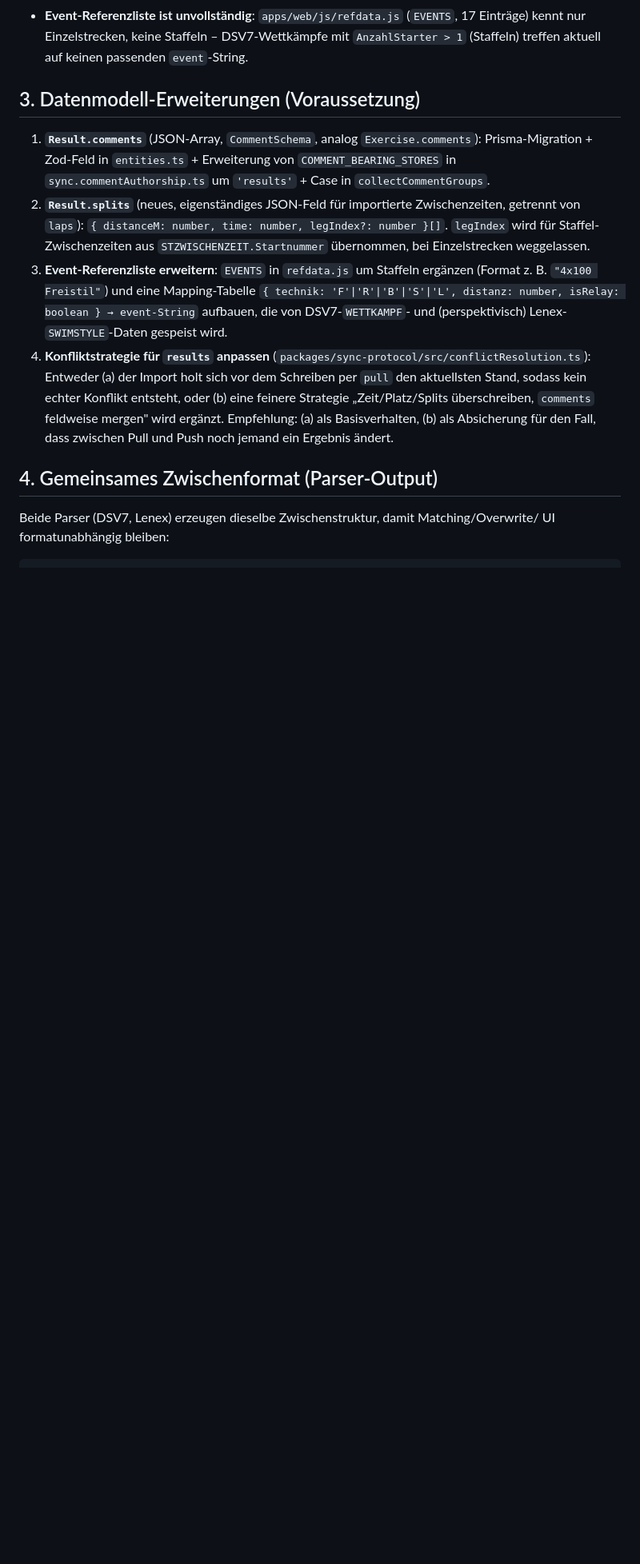
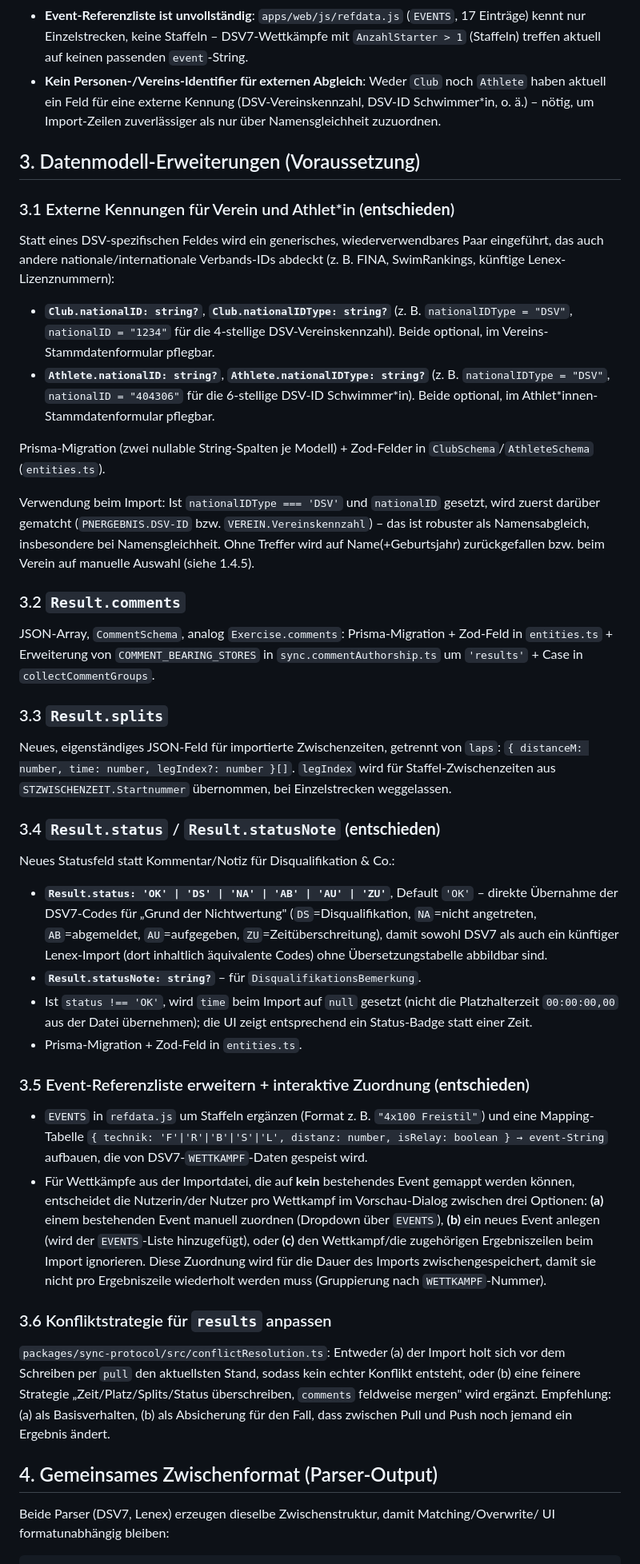
Before and after one commit to lane4swim/mono, a Markdown page: docs/dsv7-lenex-import-plan.md, the part around one of its changes. Shown at 80% size. GitHub-like rendering; blank space fills up the shorter version.

```diff
--- a/docs/dsv7-lenex-import-plan.md
+++ b/docs/dsv7-lenex-import-plan.md
@@ -182,29 +191,83 @@ dasselbe Zwischenformat (siehe Abschnitt 4).
 - **Event-Referenzliste ist unvollständig**: `apps/web/js/refdata.js` (`EVENTS`, 17
   Einträge) kennt nur Einzelstrecken, keine Staffeln – DSV7-Wettkämpfe mit
   `AnzahlStarter > 1` (Staffeln) treffen aktuell auf keinen passenden `event`-String.
+- **Kein Personen-/Vereins-Identifier für externen Abgleich**: Weder `Club` noch
+  `Athlete` haben aktuell ein Feld für eine externe Kennung (DSV-Vereinskennzahl,
+  DSV-ID Schwimmer\*in, o. ä.) – nötig, um Import-Zeilen zuverlässiger als nur über
+  Namensgleichheit zuzuordnen.
 
 ## 3. Datenmodell-Erweiterungen (Voraussetzung)
 
-1. **`Result.comments`** (JSON-Array, `CommentSchema`, analog `Exercise.comments`):
-   Prisma-Migration + Zod-Feld in `entities.ts` + Erweiterung von
-   `COMMENT_BEARING_STORES` in `sync.commentAuthorship.ts` um `'results'` + Case in
-   `collectCommentGroups`.
-2. **`Result.splits`** (neues, eigenständiges JSON-Feld für importierte Zwischenzeiten,
-   getrennt von `laps`): `{ distanceM: number, time: number, legIndex?: number }[]`.
-   `legIndex` wird für Staffel-Zwischenzeiten aus `STZWISCHENZEIT.Startnummer`
-   übernommen, bei Einzelstrecken weggelassen.
-3. **Event-Referenzliste erweitern**: `EVENTS` in `refdata.js` um Staffeln ergänzen
-   (Format z. B. `"4x100 Freistil"`) und eine Mapping-Tabelle
-   `{ technik: 'F'|'R'|'B'|'S'|'L', distanz: number, isRelay: boolean } → event-String`
-   aufbauen, die von DSV7-`WETTKAMPF`- und (perspektivisch) Lenex-`SWIMSTYLE`-Daten
-   gespeist wird.
-4. **Konfliktstrategie für `results` anpassen**
-   (`packages/sync-protocol/src/conflictResolution.ts`): Entweder (a) der Import holt
-   sich vor dem Schreiben per `pull` den aktuellsten Stand, sodass kein echter Konflikt
-   entsteht, oder (b) eine feinere Strategie „Zeit/Platz/Splits überschreiben,
-   `comments` feldweise mergen" wird ergänzt. Empfehlung: (a) als Basisverhalten, (b)
-   als Absicherung für den Fall, dass zwischen Pull und Push noch jemand ein Ergebnis
-   ändert.
+### 3.1 Externe Kennungen für Verein und Athlet\*in (**entschieden**)
+
+Statt eines DSV-spezifischen Feldes wird ein generisches, wiederverwendbares Paar
+eingeführt, das auch andere nationale/internationale Verbands-IDs abdeckt
+(z. B. FINA, SwimRankings, künftige Lenex-Lizenznummern):
+
+- **`Club.nationalID: string?`**, **`Club.nationalIDType: string?`** (z. B.
+  `nationalIDType = "DSV"`, `nationalID = "1234"` für die 4-stellige
+  DSV-Vereinskennzahl). Beide optional, im Vereins-Stammdatenformular pflegbar.
+- **`Athlete.nationalID: string?`**, **`Athlete.nationalIDType: string?`** (z. B.
+  `nationalIDType = "DSV"`, `nationalID = "404306"` für die 6-stellige DSV-ID
+  Schwimmer\*in). Beide optional, im Athlet\*innen-Stammdatenformular pflegbar.
+
+Prisma-Migration (zwei nullable String-Spalten je Modell) + Zod-Felder in
+`ClubSchema`/`AthleteSchema` (`entities.ts`).
+
+Verwendung beim Import: Ist `nationalIDType === 'DSV'` und `nationalID` gesetzt, wird
+zuerst darüber gematcht (`PNERGEBNIS.DSV-ID` bzw. `VEREIN.Vereinskennzahl`) – das ist
+robuster als Namensabgleich, insbesondere bei Namensgleichheit. Ohne Treffer wird auf
+Name(+Geburtsjahr) zurückgefallen bzw. beim Verein auf manuelle Auswahl (siehe 1.4.5).
+
+### 3.2 `Result.comments`
+
+JSON-Array, `CommentSchema`, analog `Exercise.comments`: Prisma-Migration + Zod-Feld in
+`entities.ts` + Erweiterung von `COMMENT_BEARING_STORES` in
+`sync.commentAuthorship.ts` um `'results'` + Case in `collectCommentGroups`.
+
+### 3.3 `Result.splits`
+
+Neues, eigenständiges JSON-Feld für importierte Zwischenzeiten, getrennt von `laps`:
+`{ distanceM: number, time: number, legIndex?: number }[]`. `legIndex` wird für
+Staffel-Zwischenzeiten aus `STZWISCHENZEIT.Startnummer` übernommen, bei Einzelstrecken
+weggelassen.
+
+### 3.4 `Result.status` / `Result.statusNote` (**entschieden**)
+
+Neues Statusfeld statt Kommentar/Notiz für Disqualifikation & Co.:
+
+- **`Result.status: 'OK' | 'DS' | 'NA' | 'AB' | 'AU' | 'ZU'`**, Default `'OK'` – direkte
+  Übernahme der DSV7-Codes für „Grund der Nichtwertung" (`DS`=Disqualifikation,
+  `NA`=nicht angetreten, `AB`=abgemeldet, `AU`=aufgegeben, `ZU`=Zeitüberschreitung),
+  damit sowohl DSV7 als auch ein künftiger Lenex-Import (dort inhaltlich äquivalente
+  Codes) ohne Übersetzungstabelle abbildbar sind.
+- **`Result.statusNote: string?`** – für `DisqualifikationsBemerkung`.
+- Ist `status !== 'OK'`, wird `time` beim Import auf `null` gesetzt (nicht die
+  Platzhalterzeit `00:00:00,00` aus der Datei übernehmen); die UI zeigt entsprechend
+  ein Status-Badge statt einer Zeit.
+- Prisma-Migration + Zod-Feld in `entities.ts`.
+
+### 3.5 Event-Referenzliste erweitern + interaktive Zuordnung (**entschieden**)
+
+- `EVENTS` in `refdata.js` um Staffeln ergänzen (Format z. B. `"4x100 Freistil"`) und
+  eine Mapping-Tabelle `{ technik: 'F'|'R'|'B'|'S'|'L', distanz: number, isRelay: boolean }
+  → event-String` aufbauen, die von DSV7-`WETTKAMPF`-Daten gespeist wird.
+- Für Wettkämpfe aus der Importdatei, die auf **kein** bestehendes Event gemappt werden
+  können, entscheidet die Nutzerin/der Nutzer pro Wettkampf im Vorschau-Dialog
+  zwischen drei Optionen: **(a)** einem bestehenden Event manuell zuordnen (Dropdown
+  über `EVENTS`), **(b)** ein neues Event anlegen (wird der `EVENTS`-Liste
+  hinzugefügt), oder **(c)** den Wettkampf/die zugehörigen Ergebniszeilen beim Import
+  ignorieren. Diese Zuordnung wird für die Dauer des Imports zwischengespeichert, damit
+  sie nicht pro Ergebniszeile wiederholt werden muss (Gruppierung nach
+  `WETTKAMPF`-Nummer).
+
+### 3.6 Konfliktstrategie für `results` anpassen
+
+`packages/sync-protocol/src/conflictResolution.ts`: Entweder (a) der Import holt sich
+vor dem Schreiben per `pull` den aktuellsten Stand, sodass kein echter Konflikt
+entsteht, oder (b) eine feinere Strategie „Zeit/Platz/Splits/Status überschreiben,
+`comments` feldweise mergen" wird ergänzt. Empfehlung: (a) als Basisverhalten, (b) als
+Absicherung für den Fall, dass zwischen Pull und Push noch jemand ein Ergebnis ändert.
 
 ## 4. Gemeinsames Zwischenformat (Parser-Output)
 
```
Also changed, not shown: other parts of docs/dsv7-lenex-import-plan.md (+105 -76 lines).
